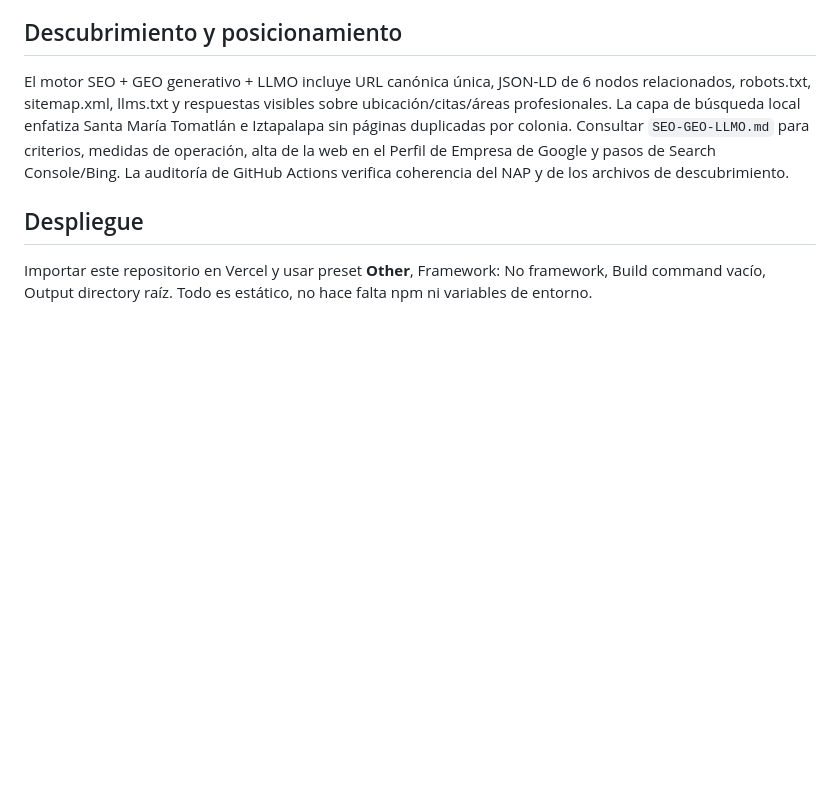
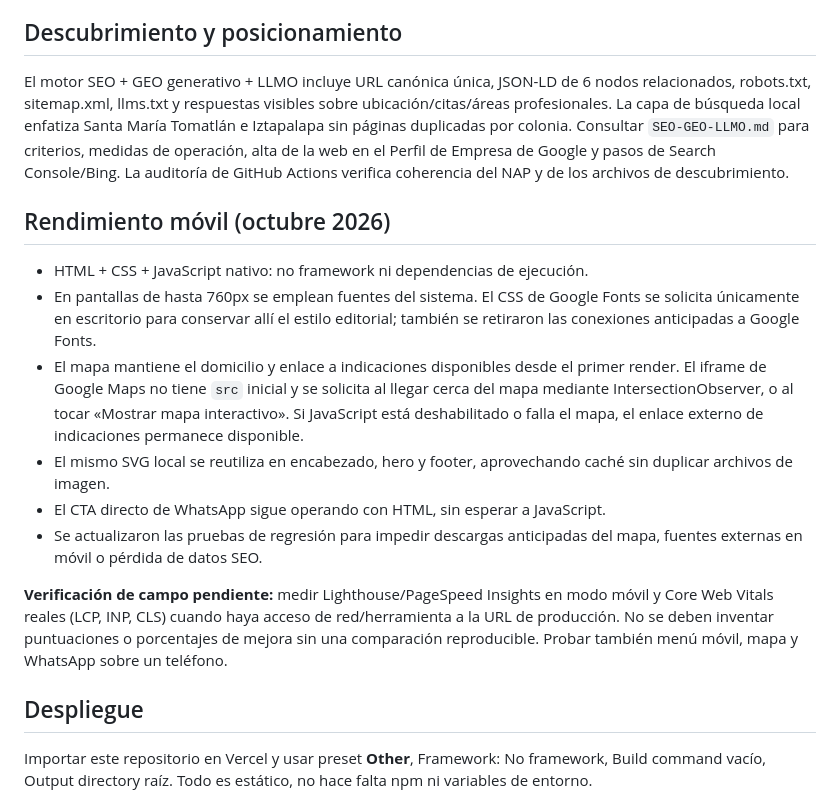
Before and after one commit to raumor911/antonio-colyn-quiropractico, a Markdown page: README.md, the part around the change. Drawn GitHub-style; blank space fills up the shorter version.

Commit message:
docs: document mobile performance changes and verification plan

```diff
--- a/README.md
+++ b/README.md
@@ -18,6 +18,17 @@ Sitio estático ligero para Vercel. Contiene exactamente cinco secciones (#inici
 
 El motor SEO + GEO generativo + LLMO incluye URL canónica única, JSON-LD de 6 nodos relacionados, robots.txt, sitemap.xml, llms.txt y respuestas visibles sobre ubicación/citas/áreas profesionales. La capa de búsqueda local enfatiza Santa María Tomatlán e Iztapalapa sin páginas duplicadas por colonia. Consultar `SEO-GEO-LLMO.md` para criterios, medidas de operación, alta de la web en el Perfil de Empresa de Google y pasos de Search Console/Bing. La auditoría de GitHub Actions verifica coherencia del NAP y de los archivos de descubrimiento.
 
+## Rendimiento móvil (octubre 2026)
+
+- HTML + CSS + JavaScript nativo: no framework ni dependencias de ejecución.
+- En pantallas de hasta 760px se emplean fuentes del sistema. El CSS de Google Fonts se solicita únicamente en escritorio para conservar allí el estilo editorial; también se retiraron las conexiones anticipadas a Google Fonts.
+- El mapa mantiene el domicilio y enlace a indicaciones disponibles desde el primer render. El iframe de Google Maps no tiene `src` inicial y se solicita al llegar cerca del mapa mediante IntersectionObserver, o al tocar «Mostrar mapa interactivo». Si JavaScript está deshabilitado o falla el mapa, el enlace externo de indicaciones permanece disponible.
+- El mismo SVG local se reutiliza en encabezado, hero y footer, aprovechando caché sin duplicar archivos de imagen.
+- El CTA directo de WhatsApp sigue operando con HTML, sin esperar a JavaScript.
+- Se actualizaron las pruebas de regresión para impedir descargas anticipadas del mapa, fuentes externas en móvil o pérdida de datos SEO.
+
+**Verificación de campo pendiente:** medir Lighthouse/PageSpeed Insights en modo móvil y Core Web Vitals reales (LCP, INP, CLS) cuando haya acceso de red/herramienta a la URL de producción. No se deben inventar puntuaciones o porcentajes de mejora sin una comparación reproducible. Probar también menú móvil, mapa y WhatsApp sobre un teléfono.
+
 ## Despliegue
 
 Importar este repositorio en Vercel y usar preset **Other**, Framework: No framework, Build command vacío, Output directory raíz. Todo es estático, no hace falta npm ni variables de entorno.
```
